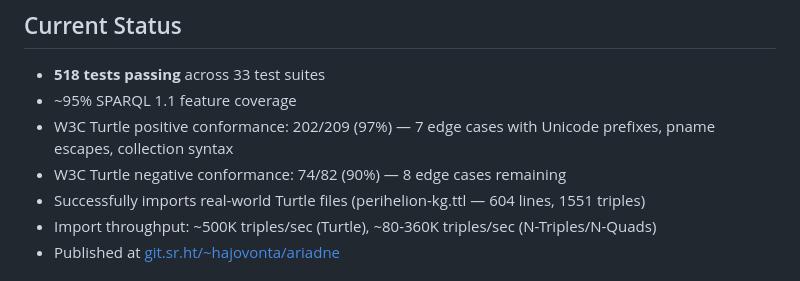
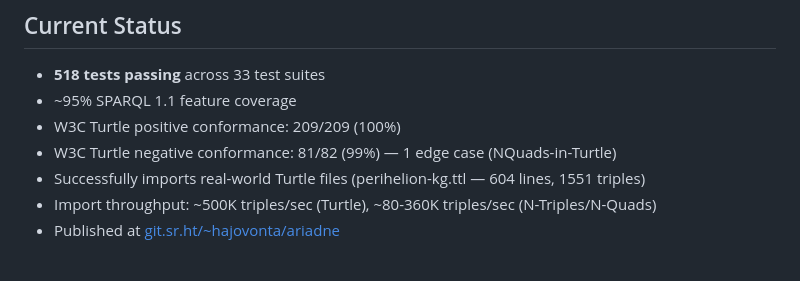
Before and after one commit to hajovonta/ariadne, a Markdown page: ROADMAP.md, the part around the change. GitHub-like rendering.

Commit message:
W3C Turtle conformance: 209/209 positive, 81/82 negative
Phase 2 essentially complete. Only remaining edge case is
NQuads-in-Turtle detection which requires full state tracking
incompatible with comma/semicolon shorthand.

```diff
--- a/ROADMAP.md
+++ b/ROADMAP.md
@@ -4,8 +4,8 @@
 
 - **518 tests passing** across 33 test suites
 - ~95% SPARQL 1.1 feature coverage
-- W3C Turtle positive conformance: 202/209 (97%) — 7 edge cases with Unicode prefixes, pname escapes, collection syntax
-- W3C Turtle negative conformance: 74/82 (90%) — 8 edge cases remaining
+- W3C Turtle positive conformance: 209/209 (100%)
+- W3C Turtle negative conformance: 81/82 (99%) — 1 edge case (NQuads-in-Turtle)
 - Successfully imports real-world Turtle files (perihelion-kg.ttl — 604 lines, 1551 triples)
 - Import throughput: ~500K triples/sec (Turtle), ~80-360K triples/sec (N-Triples/N-Quads)
 - Published at [git.sr.ht/~hajovonta/ariadne](https://git.sr.ht/~hajovonta/ariadne)
```
